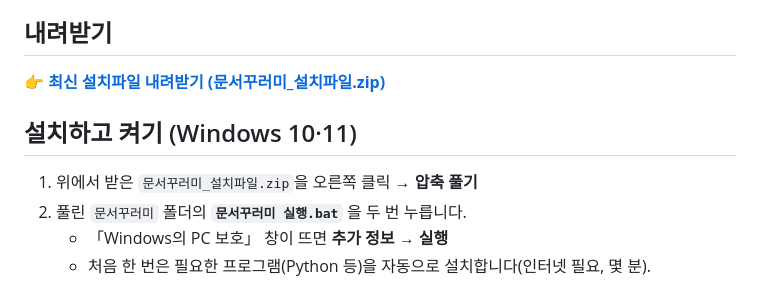
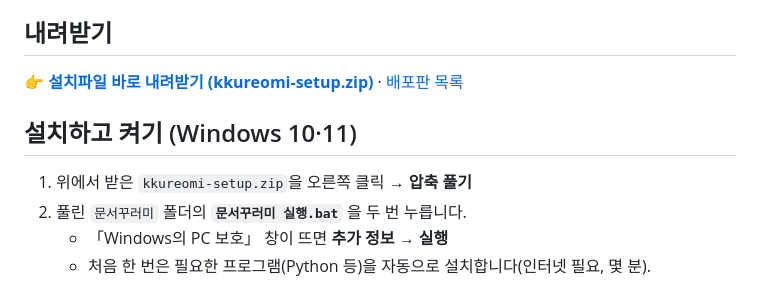
Before and after one commit to qw125506-byte/kkureomi, a Markdown page: README.md, the part around the change. Rendered like a GitHub page.

Commit message:
내려받기 링크를 실제 파일 이름으로
Co-Authored-By: Claude Opus 5.5 <noreply@anthropic.com>

```diff
--- a/README.md
+++ b/README.md
@@ -12,11 +12,11 @@
 
 ## 내려받기
 
-👉 **[최신 설치파일 내려받기 (문서꾸러미_설치파일.zip)](../../releases/latest)**
+👉 **[설치파일 바로 내려받기 (kkureomi-setup.zip)](https://github.com/qw125506-byte/kkureomi/releases/latest/download/kkureomi-setup.zip)** · [배포판 목록](../../releases/latest)
 
 ## 설치하고 켜기 (Windows 10·11)
 
-1. 위에서 받은 `문서꾸러미_설치파일.zip`을 오른쪽 클릭 → **압축 풀기**
+1. 위에서 받은 `kkureomi-setup.zip`을 오른쪽 클릭 → **압축 풀기**
 2. 풀린 `문서꾸러미` 폴더의 **`문서꾸러미 실행.bat`** 을 두 번 누릅니다.
    - 「Windows의 PC 보호」 창이 뜨면 **추가 정보 → 실행**
    - 처음 한 번은 필요한 프로그램(Python 등)을 자동으로 설치합니다(인터넷 필요, 몇 분).
```
